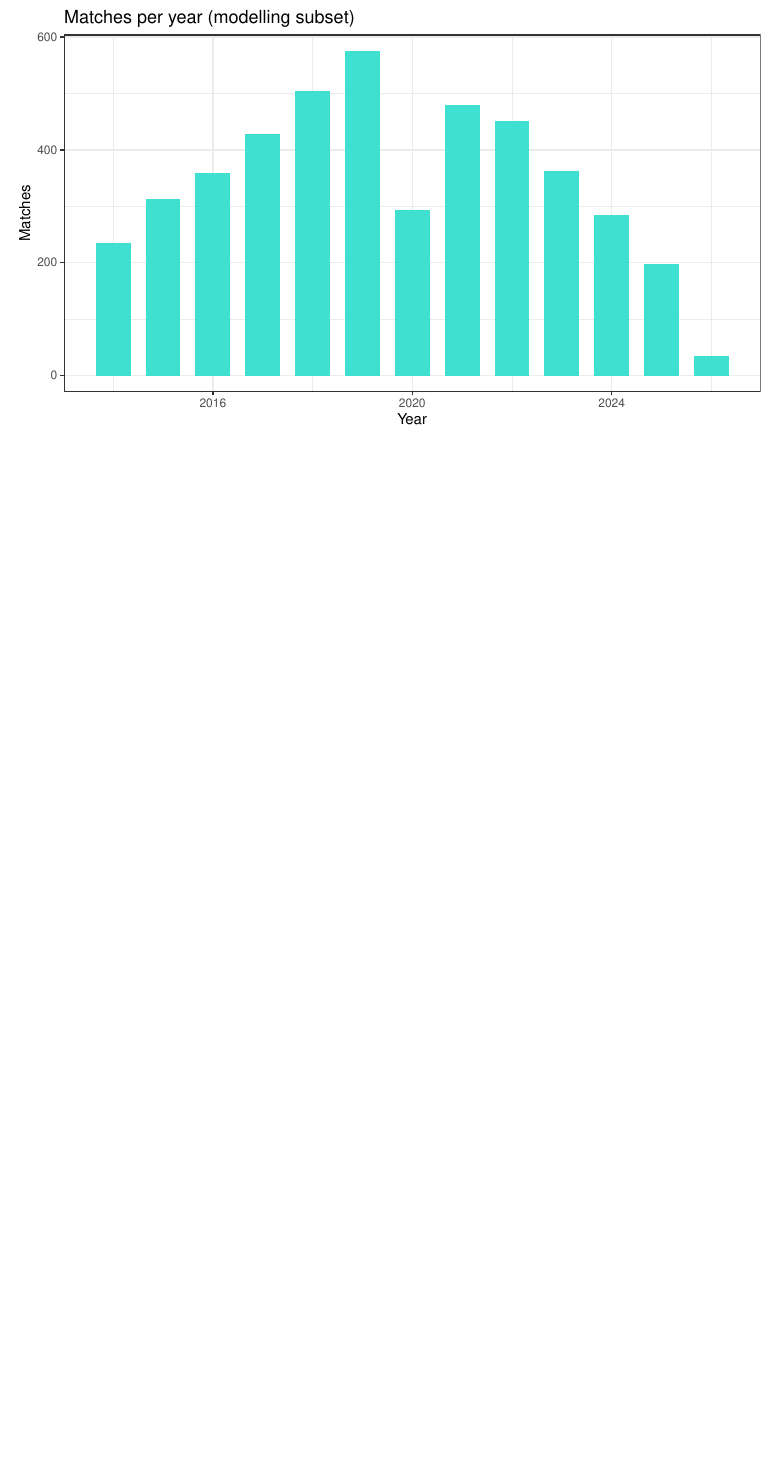
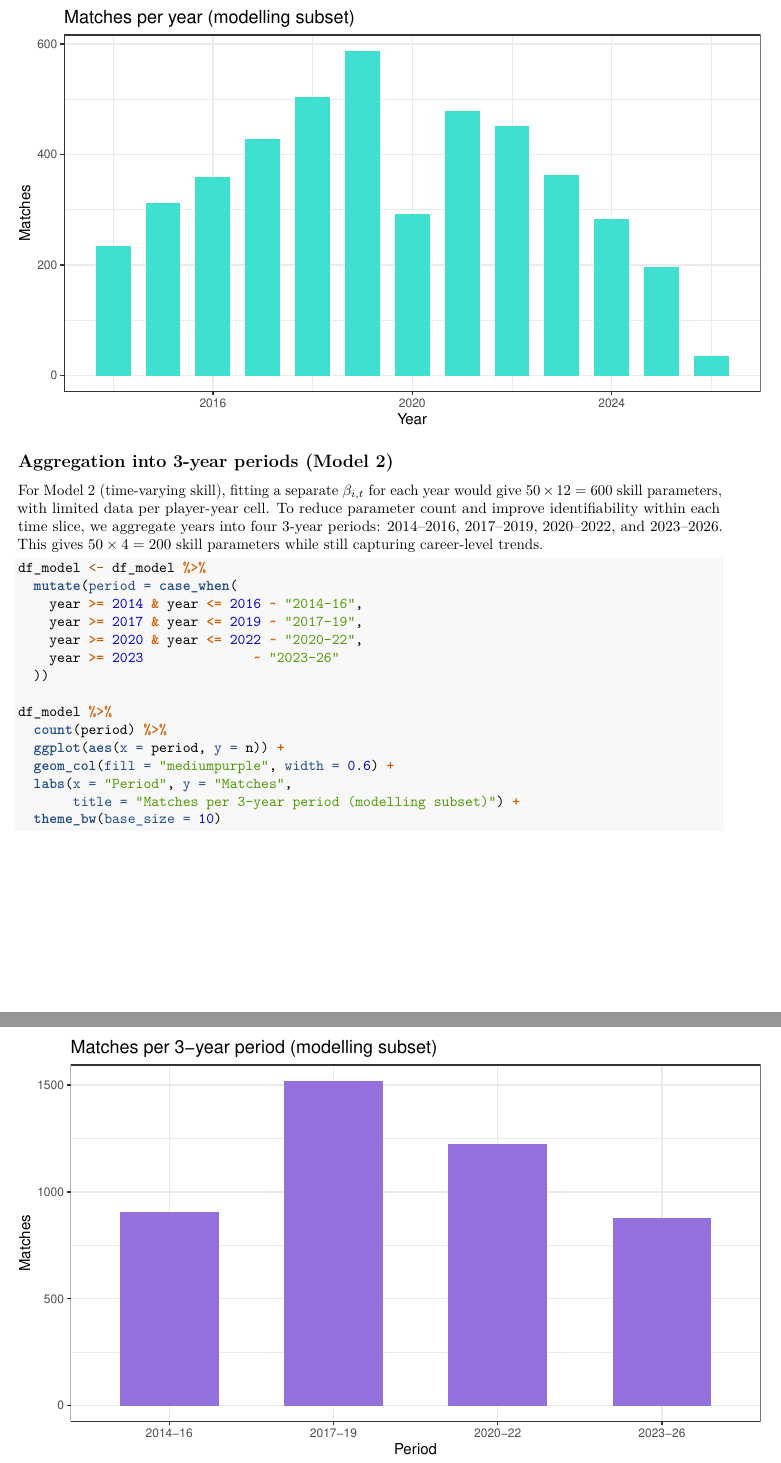
Before and after one commit to jsuhenda/bayesian-tennis-model, an R Markdown document (data_cleaning/wrangling_eda.Rmd): part of page 7 of 9 before the commit and two parts of pages 6 and 7 of 9 after it, the two joined at a grey line, cut so that both start at the same text, the shorter picture padded with empty space. The pictures show the output file data_cleaning/wrangling_eda.pdf that the author committed with the source.

Commit message:
added 3-year period modelling

````diff
--- a/data_cleaning/wrangling_eda.Rmd
+++ b/data_cleaning/wrangling_eda.Rmd
@@ -164,6 +160,27 @@ df_model %>%
        title = "Matches per year (modelling subset)") +
   theme_bw(base_size = 10)
 ```
+## Aggregation into 3-year periods (Model 2)
+
+For Model 2 (time-varying skill), fitting a separate $\beta_{i,t}$ for each year would give $50 \times 12 = 600$ skill parameters, with limited data per player-year cell. To reduce parameter count and improve identifiability within each time slice, we aggregate years into four 3-year periods: 2014–2016, 2017–2019, 2020–2022, and 2023–2026. This gives $50 \times 4 = 200$ skill parameters while still capturing career-level trends.
+
+```{r period-assign}
+df_model <- df_model %>%
+  mutate(period = case_when(
+    year >= 2014 & year <= 2016 ~ "2014-16",
+    year >= 2017 & year <= 2019 ~ "2017-19",
+    year >= 2020 & year <= 2022 ~ "2020-22",
+    year >= 2023              ~ "2023-26"
+  ))
+
+df_model %>%
+  count(period) %>%
+  ggplot(aes(x = period, y = n)) +
+  geom_col(fill = "mediumpurple", width = 0.6) +
+  labs(x = "Period", y = "Matches",
+       title = "Matches per 3-year period (modelling subset)") +
+  theme_bw(base_size = 10)
+```
 
 ## Match coverage matrix (sparsity check)
 
````
Also changed, not shown: data_cleaning/wrangling_eda.pdf, data_cleaning/wrangling_eda.Rmd (12 more changed lines).
